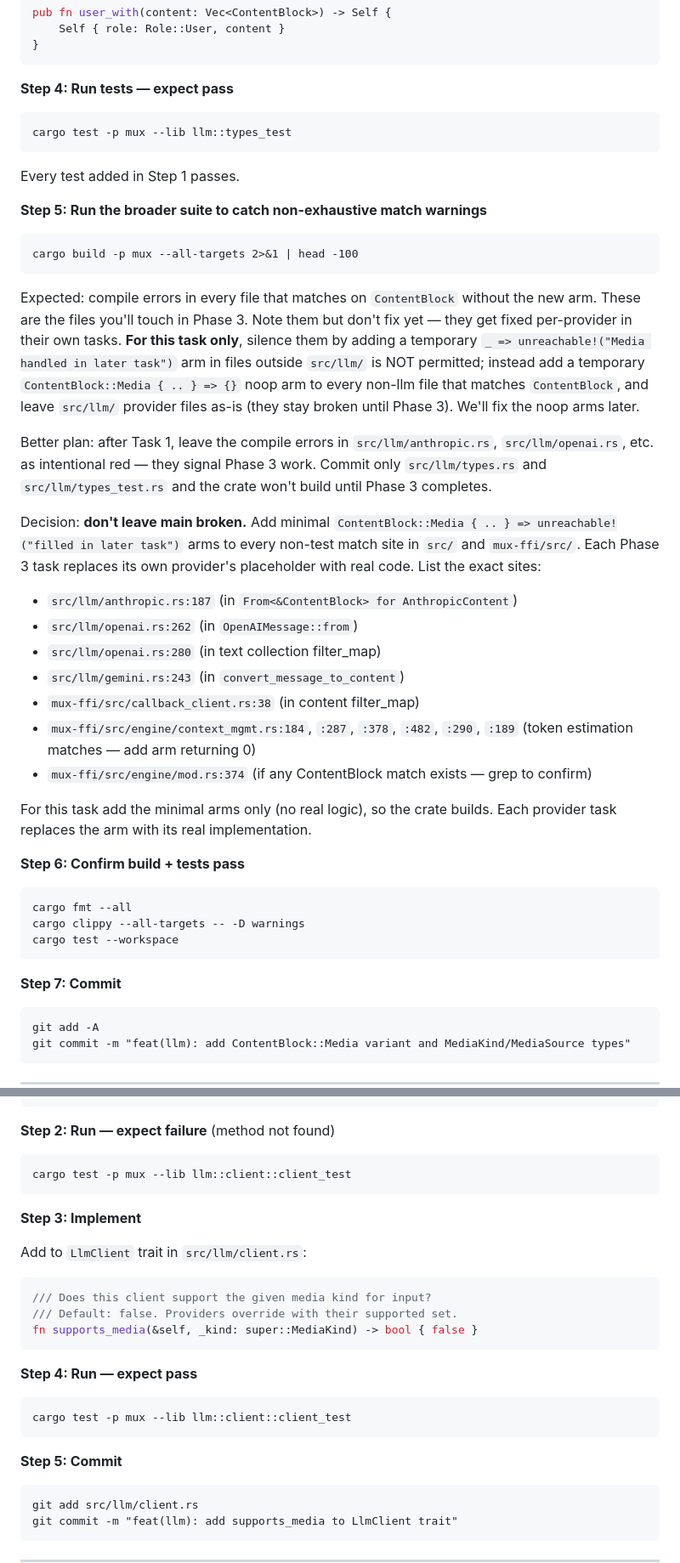
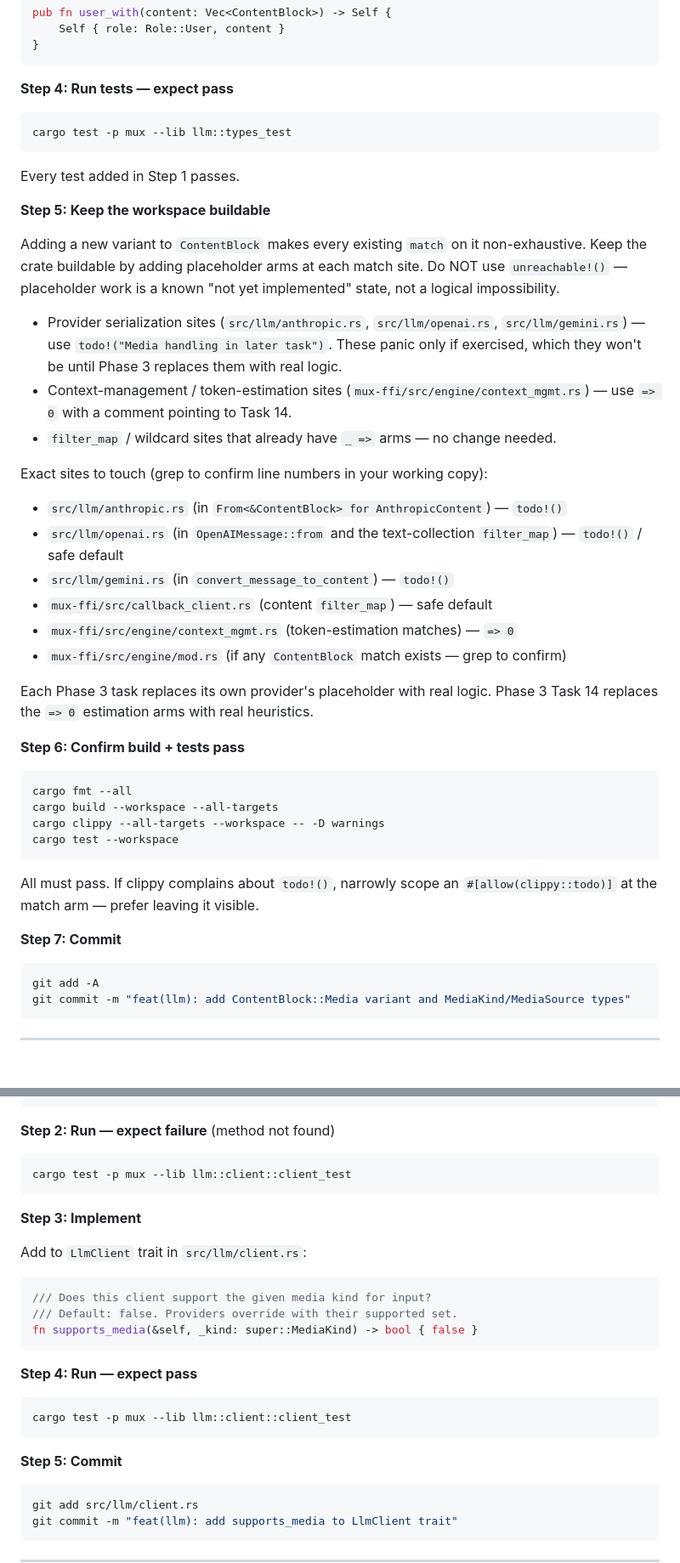
Before and after one commit to 2389-research/mux-rs, a Markdown page: docs/plans/2026-04-21-multimodal-input-implementation.md, 2 parts joined by grey strips. Shown at 85% size. GitHub-like rendering; blank space fills up the shorter version.

````diff
--- a/docs/plans/2026-04-21-multimodal-input-implementation.md
+++ b/docs/plans/2026-04-21-multimodal-input-implementation.md
@@ -166,45 +166,45 @@ pub fn user_with(content: Vec<ContentBlock>) -> Self {
 
 **Step 4: Run tests — expect pass**
 
-```
+```sh
 cargo test -p mux --lib llm::types_test
 ```
 
 Every test added in Step 1 passes.
 
-**Step 5: Run the broader suite to catch non-exhaustive match warnings**
+**Step 5: Keep the workspace buildable**
 
-```
-cargo build -p mux --all-targets 2>&1 | head -100
-```
+Adding a new variant to `ContentBlock` makes every existing `match` on it non-exhaustive. Keep the crate buildable by adding placeholder arms at each match site. Do NOT use `unreachable!()` — placeholder work is a known "not yet implemented" state, not a logical impossibility.
 
-Expected: compile errors in every file that matches on `ContentBlock` without the new arm. These are the files you'll touch in Phase 3. Note them but don't fix yet — they get fixed per-provider in their own tasks. **For this task only**, silence them by adding a temporary `_ => unreachable!("Media handled in later task")` arm in files outside `src/llm/` is NOT permitted; instead add a temporary `ContentBlock::Media { .. } => {}` noop arm to every non-llm file that matches `ContentBlock`, and leave `src/llm/` provider files as-is (they stay broken until Phase 3). We'll fix the noop arms later.
+- Provider serialization sites (`src/llm/anthropic.rs`, `src/llm/openai.rs`, `src/llm/gemini.rs`) — use `todo!("Media handling in later task")`. These panic only if exercised, which they won't be until Phase 3 replaces them with real logic.
+- Context-management / token-estimation sites (`mux-ffi/src/engine/context_mgmt.rs`) — use `=> 0` with a comment pointing to Task 14.
+- `filter_map` / wildcard sites that already have `_ =>` arms — no change needed.
 
-Better plan: after Task 1, leave the compile errors in `src/llm/anthropic.rs`, `src/llm/openai.rs`, etc. as intentional red — they signal Phase 3 work. Commit only `src/llm/types.rs` and `src/llm/types_test.rs` and the crate won't build until Phase 3 completes.
+Exact sites to touch (grep to confirm line numbers in your working copy):
 
-Decision: **don't leave main broken.** Add minimal `ContentBlock::Media { .. } => unreachable!("filled in later task")` arms to every non-test match site in `src/` and `mux-ffi/src/`. Each Phase 3 task replaces its own provider's placeholder with real code. List the exact sites:
+- `src/llm/anthropic.rs` (in `From<&ContentBlock> for AnthropicContent`) — `todo!()`
+- `src/llm/openai.rs` (in `OpenAIMessage::from` and the text-collection `filter_map`) — `todo!()` / safe default
+- `src/llm/gemini.rs` (in `convert_message_to_content`) — `todo!()`
+- `mux-ffi/src/callback_client.rs` (content `filter_map`) — safe default
+- `mux-ffi/src/engine/context_mgmt.rs` (token-estimation matches) — `=> 0`
+- `mux-ffi/src/engine/mod.rs` (if any `ContentBlock` match exists — grep to confirm)
 
-- `src/llm/anthropic.rs:187` (in `From<&ContentBlock> for AnthropicContent`)
-- `src/llm/openai.rs:262` (in `OpenAIMessage::from`)
-- `src/llm/openai.rs:280` (in text collection filter_map)
-- `src/llm/gemini.rs:243` (in `convert_message_to_content`)
-- `mux-ffi/src/callback_client.rs:38` (in content filter_map)
-- `mux-ffi/src/engine/context_mgmt.rs:184`, `:287`, `:378`, `:482`, `:290`, `:189` (token estimation matches — add arm returning 0)
-- `mux-ffi/src/engine/mod.rs:374` (if any ContentBlock match exists — grep to confirm)
-
-For this task add the minimal arms only (no real logic), so the crate builds. Each provider task replaces the arm with its real implementation.
+Each Phase 3 task replaces its own provider's placeholder with real logic. Phase 3 Task 14 replaces the `=> 0` estimation arms with real heuristics.
 
 **Step 6: Confirm build + tests pass**
 
-```
+```sh
 cargo fmt --all
-cargo clippy --all-targets -- -D warnings
+cargo build --workspace --all-targets
+cargo clippy --all-targets --workspace -- -D warnings
 cargo test --workspace
 ```
 
+All must pass. If clippy complains about `todo!()`, narrowly scope an `#[allow(clippy::todo)]` at the match arm — prefer leaving it visible.
+
 **Step 7: Commit**
 
-```
+```sh
 git add -A
 git commit -m "feat(llm): add ContentBlock::Media variant and MediaKind/MediaSource types"
 ```
@@ -310,7 +310,7 @@ mod client_test {
 
 **Step 2: Run — expect failure** (method not found)
 
-```
+```sh
 cargo test -p mux --lib llm::client::client_test
 ```
 
@@ -326,13 +326,13 @@ fn supports_media(&self, _kind: super::MediaKind) -> bool { false }
 
 **Step 4: Run — expect pass**
 
-```
+```sh
 cargo test -p mux --lib llm::client::client_test
 ```
 
 **Step 5: Commit**
 
-```
+```sh
 git add src/llm/client.rs
 git commit -m "feat(llm): add supports_media to LlmClient trait"
 ```
````
Also changed, not shown: other parts of docs/plans/2026-04-21-multimodal-input-implementation.md (+35 -35 lines), docs/plans/2026-04-21-multimodal-input-design.md (+3 -3 lines).
